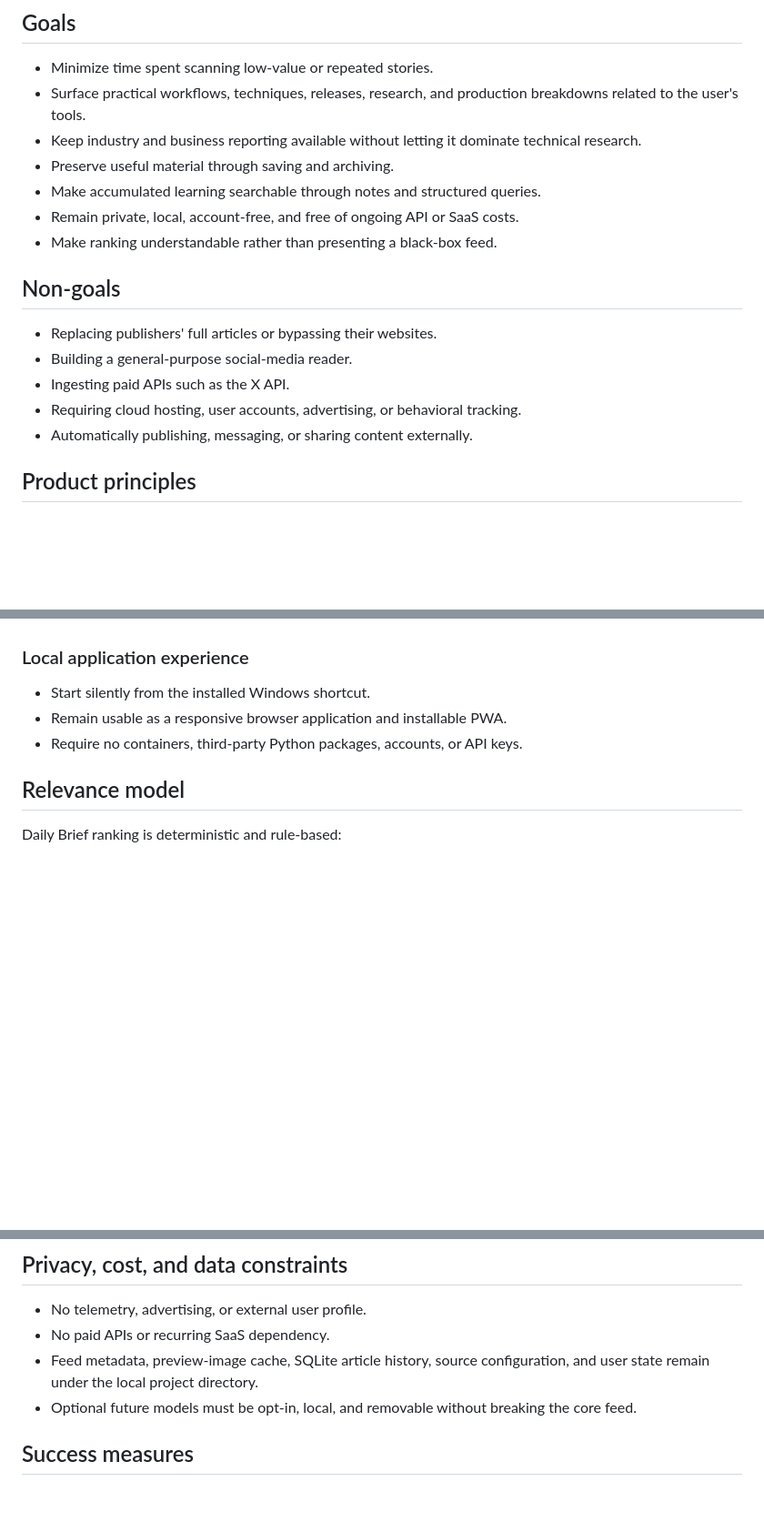
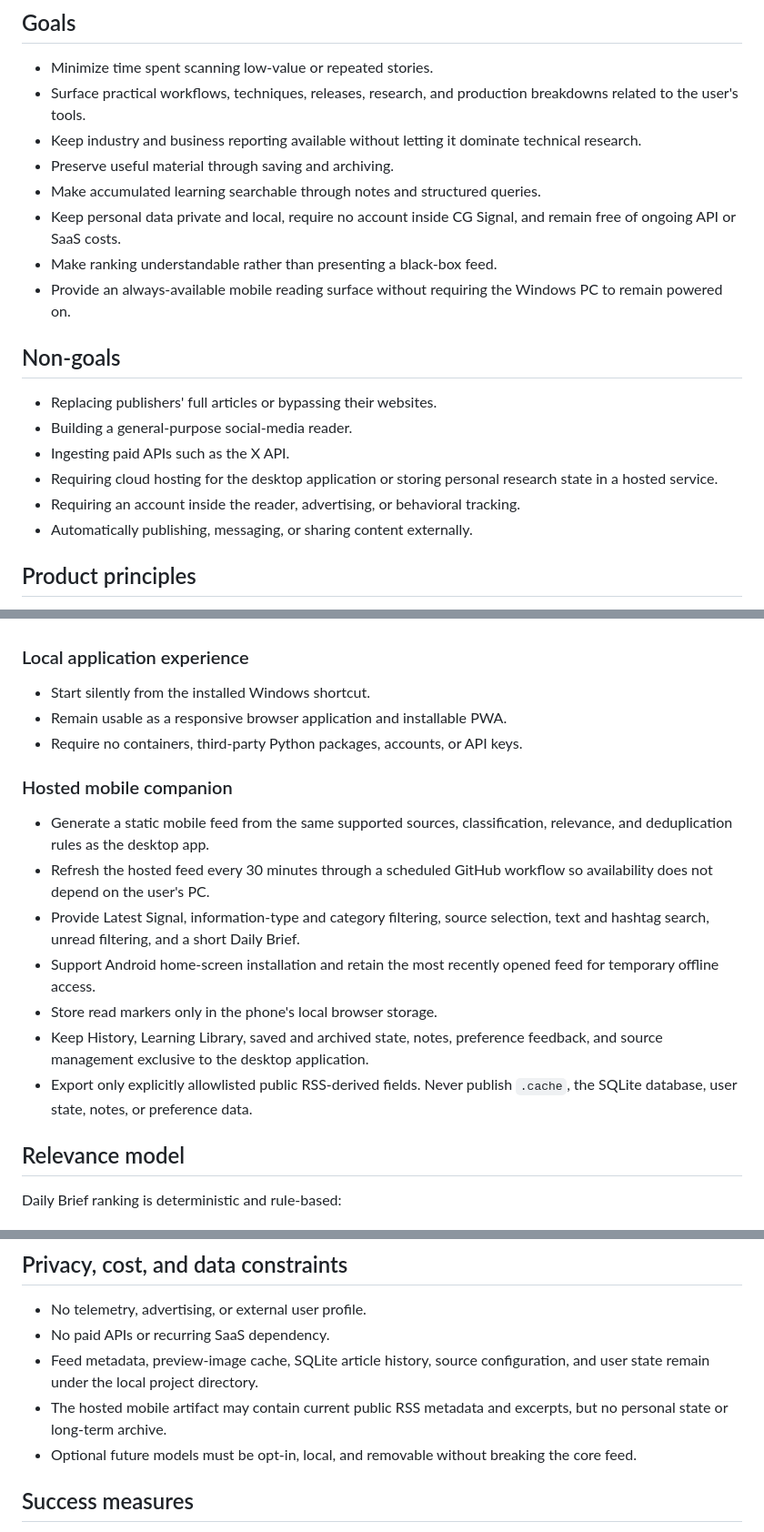
Before and after one commit to HattedPuppet/cg-signal, a Markdown page: PRD.md, 3 parts joined by grey strips. Shown at 91% size. Rendered like a GitHub page; blank space fills up the shorter version.

```diff
--- a/PRD.md
+++ b/PRD.md
@@ -52,15 +52,20 @@ And is actively interested in:
   technical research.
 - Preserve useful material through saving and archiving.
 - Make accumulated learning searchable through notes and structured queries.
-- Remain private, local, account-free, and free of ongoing API or SaaS costs.
+- Keep personal data private and local, require no account inside CG Signal,
+  and remain free of ongoing API or SaaS costs.
 - Make ranking understandable rather than presenting a black-box feed.
+- Provide an always-available mobile reading surface without requiring the
+  Windows PC to remain powered on.
 
 ## Non-goals
 
 - Replacing publishers' full articles or bypassing their websites.
 - Building a general-purpose social-media reader.
 - Ingesting paid APIs such as the X API.
-- Requiring cloud hosting, user accounts, advertising, or behavioral tracking.
+- Requiring cloud hosting for the desktop application or storing personal
+  research state in a hosted service.
+- Requiring an account inside the reader, advertising, or behavioral tracking.
 - Automatically publishing, messaging, or sharing content externally.
 
 ## Product principles
@@ -192,6 +197,22 @@ And is actively interested in:
 - Remain usable as a responsive browser application and installable PWA.
 - Require no containers, third-party Python packages, accounts, or API keys.
 
+### Hosted mobile companion
+
+- Generate a static mobile feed from the same supported sources,
+  classification, relevance, and deduplication rules as the desktop app.
+- Refresh the hosted feed every 30 minutes through a scheduled GitHub workflow
+  so availability does not depend on the user's PC.
+- Provide Latest Signal, information-type and category filtering, source
+  selection, text and hashtag search, unread filtering, and a short Daily Brief.
+- Support Android home-screen installation and retain the most recently opened
+  feed for temporary offline access.
+- Store read markers only in the phone's local browser storage.
+- Keep History, Learning Library, saved and archived state, notes, preference
+  feedback, and source management exclusive to the desktop application.
+- Export only explicitly allowlisted public RSS-derived fields. Never publish
+  `.cache`, the SQLite database, user state, notes, or preference data.
+
 ## Relevance model
 
 Daily Brief ranking is deterministic and rule-based:
@@ -219,6 +240,8 @@ remain testable and easy to adjust as the user's interests change.
 - No paid APIs or recurring SaaS dependency.
 - Feed metadata, preview-image cache, SQLite article history, source
   configuration, and user state remain under the local project directory.
+- The hosted mobile artifact may contain current public RSS metadata and
+  excerpts, but no personal state or long-term archive.
 - Optional future models must be opt-in, local, and removable without breaking
   the core feed.
 
```
Also changed, not shown: README.md (+26 -0 lines).
